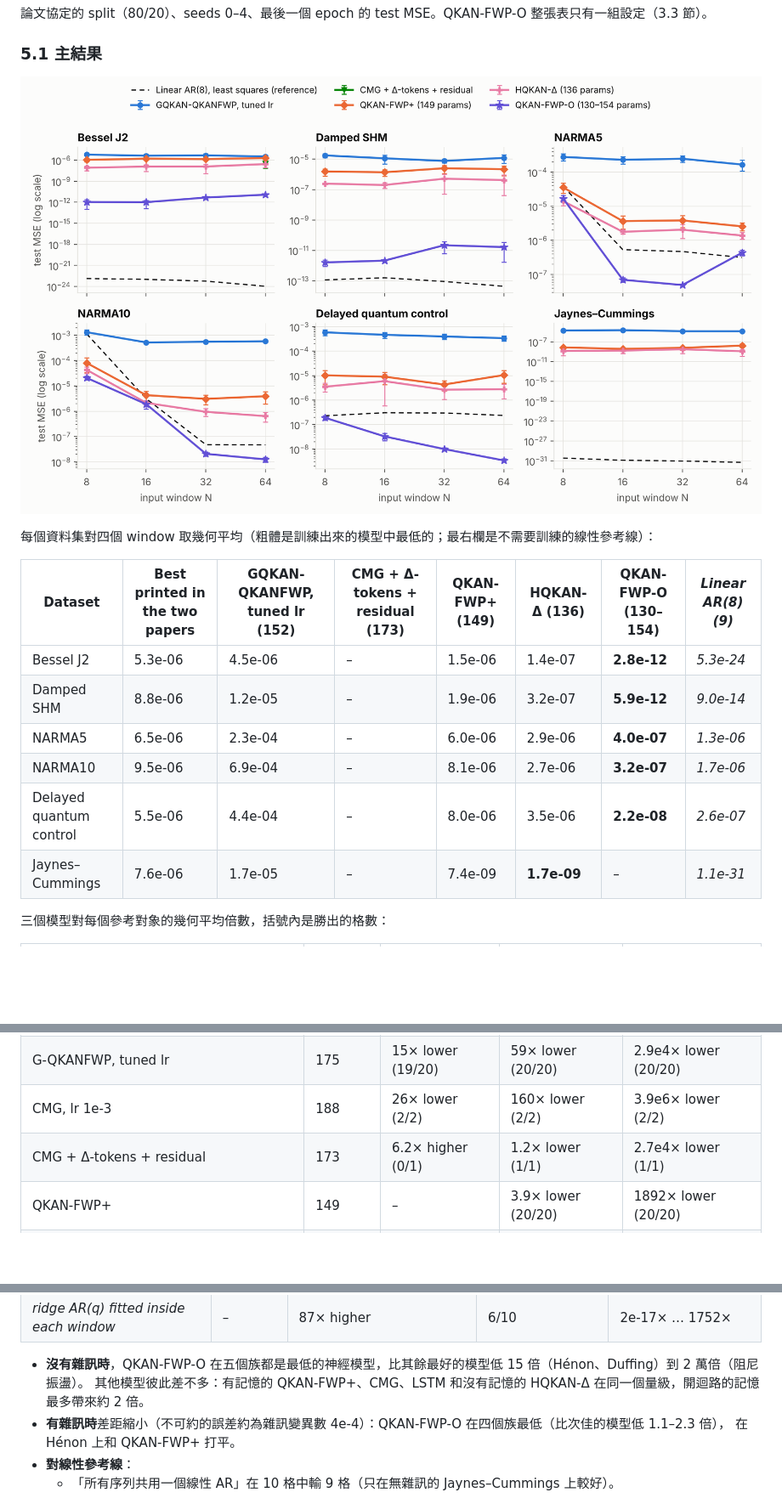
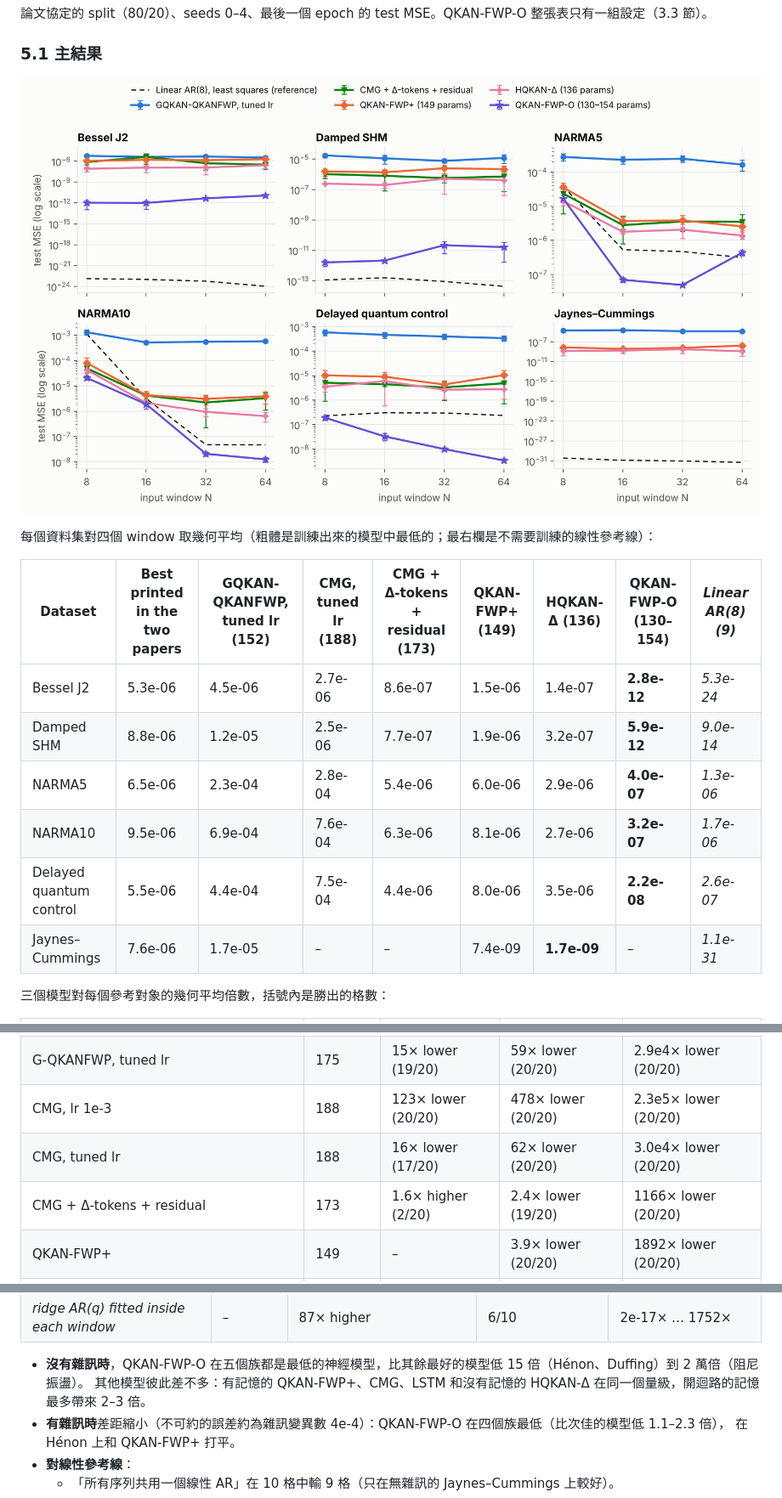
Before and after one commit to oToToT/QKAN-Claude, a Markdown page: REPORT.md, 3 parts joined by grey strips. Shown at 85% size. GitHub-like rendering; pictures changed too: figures/om_timeseries.png; blank space fills up the shorter version.

Commit message:
Add CMG baseline results on the paper benchmarks
Co-Authored-By: Claude Fable 5.2 <noreply@anthropic.com>
Claude-Session: https://claude.ai/code/session_016nXnsLn5FE7GbFMSeiQvNh

```diff
--- a/REPORT.md
+++ b/REPORT.md
@@ -319,14 +319,14 @@ last-cycle anchor），取視窗內後繼 132 個月都已知的每第三個月
 
 每個資料集對四個 window 取幾何平均（粗體是訓練出來的模型中最低的；最右欄是不需要訓練的線性參考線）：
 
-| Dataset | Best printed in the two papers | GQKAN-QKANFWP, tuned lr (152) | CMG + Δ-tokens + residual (173) | QKAN-FWP+ (149) | HQKAN-Δ (136) | QKAN-FWP-O (130–154) | *Linear AR(8) (9)* |
-|---|---|---|---|---|---|---|---|
-| Bessel J2 | 5.3e-06 | 4.5e-06 | – | 1.5e-06 | 1.4e-07 | **2.8e-12** | *5.3e-24* |
-| Damped SHM | 8.8e-06 | 1.2e-05 | – | 1.9e-06 | 3.2e-07 | **5.9e-12** | *9.0e-14* |
-| NARMA5 | 6.5e-06 | 2.3e-04 | – | 6.0e-06 | 2.9e-06 | **4.0e-07** | *1.3e-06* |
-| NARMA10 | 9.5e-06 | 6.9e-04 | – | 8.1e-06 | 2.7e-06 | **3.2e-07** | *1.7e-06* |
-| Delayed quantum control | 5.5e-06 | 4.4e-04 | – | 8.0e-06 | 3.5e-06 | **2.2e-08** | *2.6e-07* |
-| Jaynes–Cummings | 7.6e-06 | 1.7e-05 | – | 7.4e-09 | **1.7e-09** | – | *1.1e-31* |
+| Dataset | Best printed in the two papers | GQKAN-QKANFWP, tuned lr (152) | CMG, tuned lr (188) | CMG + Δ-tokens + residual (173) | QKAN-FWP+ (149) | HQKAN-Δ (136) | QKAN-FWP-O (130–154) | *Linear AR(8) (9)* |
+|---|---|---|---|---|---|---|---|---|
+| Bessel J2 | 5.3e-06 | 4.5e-06 | 2.7e-06 | 8.6e-07 | 1.5e-06 | 1.4e-07 | **2.8e-12** | *5.3e-24* |
+| Damped SHM | 8.8e-06 | 1.2e-05 | 2.5e-06 | 7.7e-07 | 1.9e-06 | 3.2e-07 | **5.9e-12** | *9.0e-14* |
+| NARMA5 | 6.5e-06 | 2.3e-04 | 2.8e-04 | 5.4e-06 | 6.0e-06 | 2.9e-06 | **4.0e-07** | *1.3e-06* |
+| NARMA10 | 9.5e-06 | 6.9e-04 | 7.6e-04 | 6.3e-06 | 8.1e-06 | 2.7e-06 | **3.2e-07** | *1.7e-06* |
+| Delayed quantum control | 5.5e-06 | 4.4e-04 | 7.5e-04 | 4.4e-06 | 8.0e-06 | 3.5e-06 | **2.2e-08** | *2.6e-07* |
+| Jaynes–Cummings | 7.6e-06 | 1.7e-05 | – | – | 7.4e-09 | **1.7e-09** | – | *1.1e-31* |
 
 三個模型對每個參考對象的幾何平均倍數，括號內是勝出的格數：
 
@@ -336,8 +336,9 @@ last-cycle anchor），取視窗內後繼 132 個月都已知的每第三個月
 | GQKAN-QKANFWP, tuned lr | 152 | 20× lower (20/20) | 78× lower (20/20) | 3.8e4× lower (20/20) |
 | GQKAN-FWP, tuned lr | 114 | 32× lower (18/20) | 124× lower (20/20) | 6.1e4× lower (20/20) |
 | G-QKANFWP, tuned lr | 175 | 15× lower (19/20) | 59× lower (20/20) | 2.9e4× lower (20/20) |
-| CMG, lr 1e-3 | 188 | 26× lower (2/2) | 160× lower (2/2) | 3.9e6× lower (2/2) |
-| CMG + Δ-tokens + residual | 173 | 6.2× higher (0/1) | 1.2× lower (1/1) | 2.7e4× lower (1/1) |
+| CMG, lr 1e-3 | 188 | 123× lower (20/20) | 478× lower (20/20) | 2.3e5× lower (20/20) |
+| CMG, tuned lr | 188 | 16× lower (17/20) | 62× lower (20/20) | 3.0e4× lower (20/20) |
+| CMG + Δ-tokens + residual | 173 | 1.6× higher (2/20) | 2.4× lower (19/20) | 1166× lower (20/20) |
 | QKAN-FWP+ | 149 | – | 3.9× lower (20/20) | 1892× lower (20/20) |
 | HQKAN-Δ | 136 | 3.9× higher (0/20) | – | 488× lower (19/20) |
 | *Printed for GQKAN-QKANFWP in arXiv:2605.06734* | 159 | 11× lower (19/20) | 42× lower (20/20) | 2.0e4× lower (20/20) |
@@ -625,7 +629,7 @@ Mean ± std over 3 seeds at the learning rate chosen on validation (one of 3e-3,
 | *ridge AR(q) fitted inside each window* | – | 87× higher | 6/10 | 2e-17× … 1752× |
 
 - **沒有雜訊時**，QKAN-FWP-O 在五個族都是最低的神經模型，比其餘最好的模型低 15 倍（Hénon、Duffing）到 2 萬倍（阻尼振盪）。
-  其他模型彼此差不多：有記憶的 QKAN-FWP+、CMG、LSTM 和沒有記憶的 HQKAN-Δ 在同一個量級，開迴路的記憶最多帶來約 2 倍。
+  其他模型彼此差不多：有記憶的 QKAN-FWP+、CMG、LSTM 和沒有記憶的 HQKAN-Δ 在同一個量級，開迴路的記憶最多帶來 2–3 倍。
 - **有雜訊時**差距縮小（不可約的誤差約為雜訊變異數 4e-4）：QKAN-FWP-O 在四個族最低（比次佳的模型低 1.1–2.3 倍），
   在 Hénon 上和 QKAN-FWP+ 打平。
 - **對線性參考線**：
```
Also changed, not shown: other parts of REPORT.md (+38 -35 lines), results/tables_om.md (+33 -32 lines), 2 other files.
